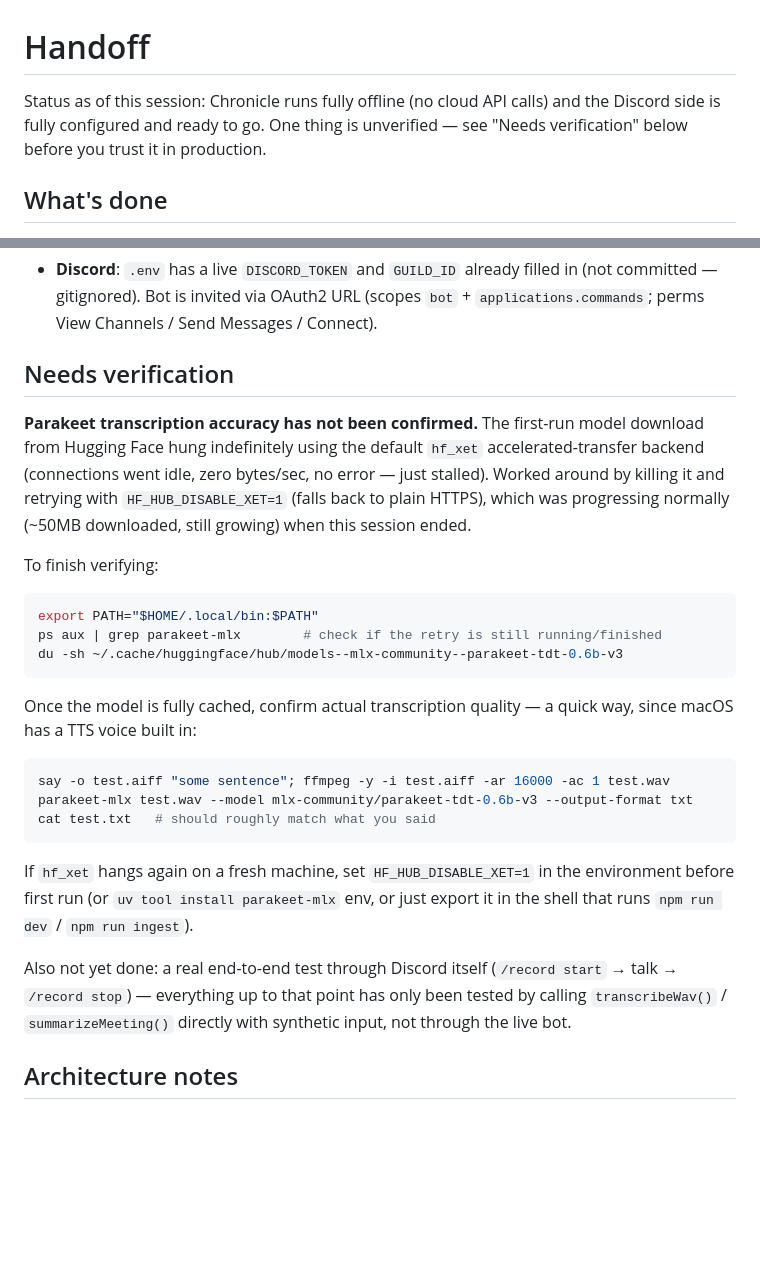
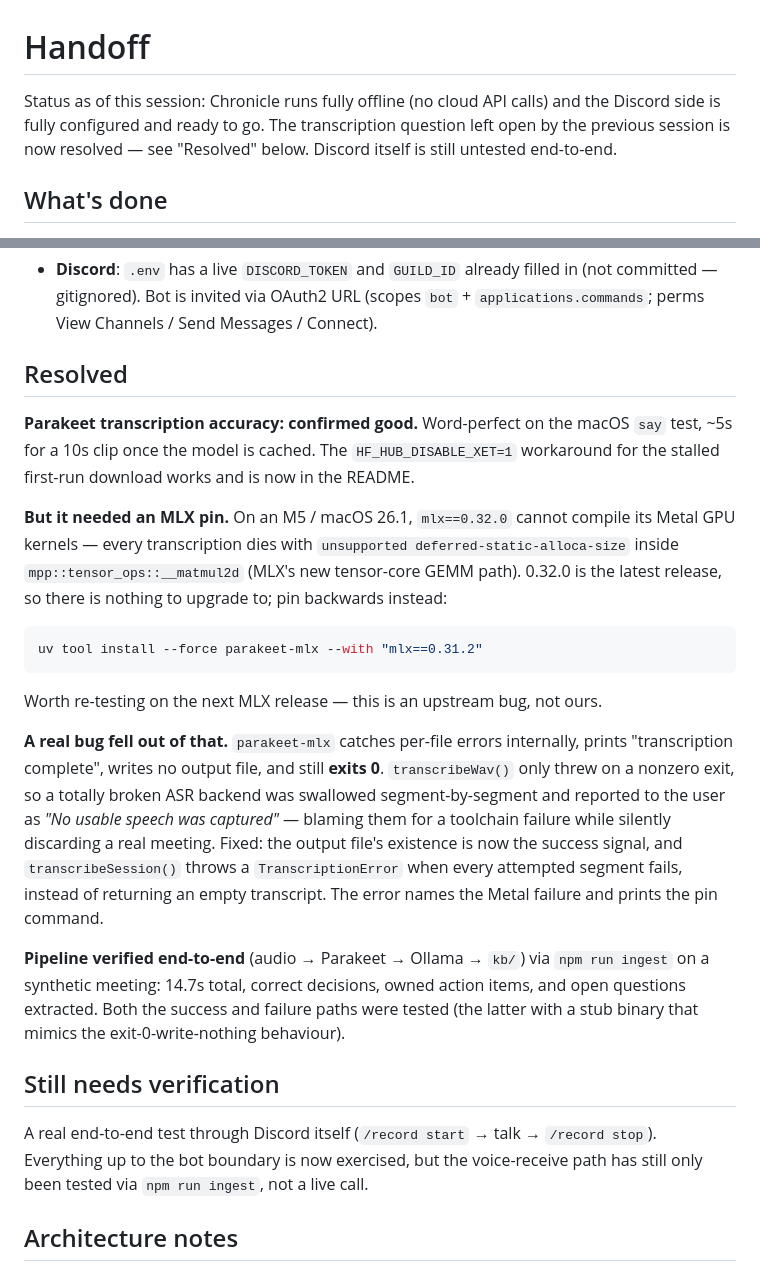
Before and after one commit to mx-mw/chronicle, a Markdown page: HANDOFF.md, 2 parts joined by grey strips. Drawn GitHub-style; blank space fills up the shorter version.

Commit message:
docs: record the MLX 0.32.0 / M5 incompatibility and close the handoff
Parakeet accuracy is verified (word-perfect on the macOS `say` test, ~5s for
a 10s clip), but only after pinning mlx==0.31.2. On M5 / macOS 26.1 the
0.32.0 tensor-core GEMM path fails to compile with "unsupported
deferred-static-alloca-size". 0.32.0 is the latest release, so the fix is to
pin backwards until upstream ships a repair.

Also documents the HF_HUB_DISABLE_XET=1 workaround for the stalled first-run
model download, and records that the full audio -> Parakeet -> Ollama -> kb/
pipeline now runs end-to-end in ~15s.

````diff
--- a/HANDOFF.md
+++ b/HANDOFF.md
@@ -1,8 +1,9 @@
 # Handoff
 
 Status as of this session: Chronicle runs fully offline (no cloud API calls) and
-the Discord side is fully configured and ready to go. One thing is unverified
-— see "Needs verification" below before you trust it in production.
+the Discord side is fully configured and ready to go. The transcription
+question left open by the previous session is now resolved — see "Resolved"
+below. Discord itself is still untested end-to-end.
 
 ## What's done
 
@@ -29,36 +30,46 @@ the Discord side is fully configured and ready to go. One thing is unverified
   (scopes `bot` + `applications.commands`; perms View Channels / Send
   Messages / Connect).
 
-## Needs verification
+## Resolved
 
-**Parakeet transcription accuracy has not been confirmed.** The first-run
-model download from Hugging Face hung indefinitely using the default
-`hf_xet` accelerated-transfer backend (connections went idle, zero bytes/sec,
-no error — just stalled). Worked around by killing it and retrying with
-`HF_HUB_DISABLE_XET=1` (falls back to plain HTTPS), which was progressing
-normally (~50MB downloaded, still growing) when this session ended.
+**Parakeet transcription accuracy: confirmed good.** Word-perfect on the macOS
+`say` test, ~5s for a 10s clip once the model is cached. The `HF_HUB_DISABLE_XET=1`
+workaround for the stalled first-run download works and is now in the README.
 
-To finish verifying:
+**But it needed an MLX pin.** On an M5 / macOS 26.1, `mlx==0.32.0` cannot compile
+its Metal GPU kernels — every transcription dies with `unsupported
+deferred-static-alloca-size` inside `mpp::tensor_ops::__matmul2d` (MLX's new
+tensor-core GEMM path). 0.32.0 is the latest release, so there is nothing to
+upgrade to; pin backwards instead:
+
 ```sh
-export PATH="$HOME/.local/bin:$PATH"
-ps aux | grep parakeet-mlx        # check if the retry is still running/finished
-du -sh ~/.cache/huggingface/hub/models--mlx-community--parakeet-tdt-0.6b-v3
+uv tool install --force parakeet-mlx --with "mlx==0.31.2"
 ```
-Once the model is fully cached, confirm actual transcription quality — a
-quick way, since macOS has a TTS voice built in:
-```sh
-say -o test.aiff "some sentence"; ffmpeg -y -i test.aiff -ar 16000 -ac 1 test.wav
-parakeet-mlx test.wav --model mlx-community/parakeet-tdt-0.6b-v3 --output-format txt
-cat test.txt   # should roughly match what you said
-```
-If `hf_xet` hangs again on a fresh machine, set `HF_HUB_DISABLE_XET=1` in
-the environment before first run (or `uv tool install parakeet-mlx` env, or
-just export it in the shell that runs `npm run dev` / `npm run ingest`).
 
-Also not yet done: a real end-to-end test through Discord itself (`/record
-start` → talk → `/record stop`) — everything up to that point has only been
-tested by calling `transcribeWav()` / `summarizeMeeting()` directly with
-synthetic input, not through the live bot.
+Worth re-testing on the next MLX release — this is an upstream bug, not ours.
+
+**A real bug fell out of that.** `parakeet-mlx` catches per-file errors
+internally, prints "transcription complete", writes no output file, and still
+**exits 0**. `transcribeWav()` only threw on a nonzero exit, so a totally broken
+ASR backend was swallowed segment-by-segment and reported to the user as *"No
+usable speech was captured"* — blaming them for a toolchain failure while
+silently discarding a real meeting. Fixed: the output file's existence is now
+the success signal, and `transcribeSession()` throws a `TranscriptionError` when
+every attempted segment fails, instead of returning an empty transcript. The
+error names the Metal failure and prints the pin command.
+
+**Pipeline verified end-to-end** (audio → Parakeet → Ollama → `kb/`) via
+`npm run ingest` on a synthetic meeting: 14.7s total, correct decisions, owned
+action items, and open questions extracted. Both the success and failure paths
+were tested (the latter with a stub binary that mimics the exit-0-write-nothing
+behaviour).
+
+## Still needs verification
+
+A real end-to-end test through Discord itself (`/record start` → talk →
+`/record stop`). Everything up to the bot boundary is now exercised, but the
+voice-receive path has still only been tested via `npm run ingest`, not a live
+call.
 
 ## Architecture notes
 
````
Also changed, not shown: README.md (+12 -0 lines).
